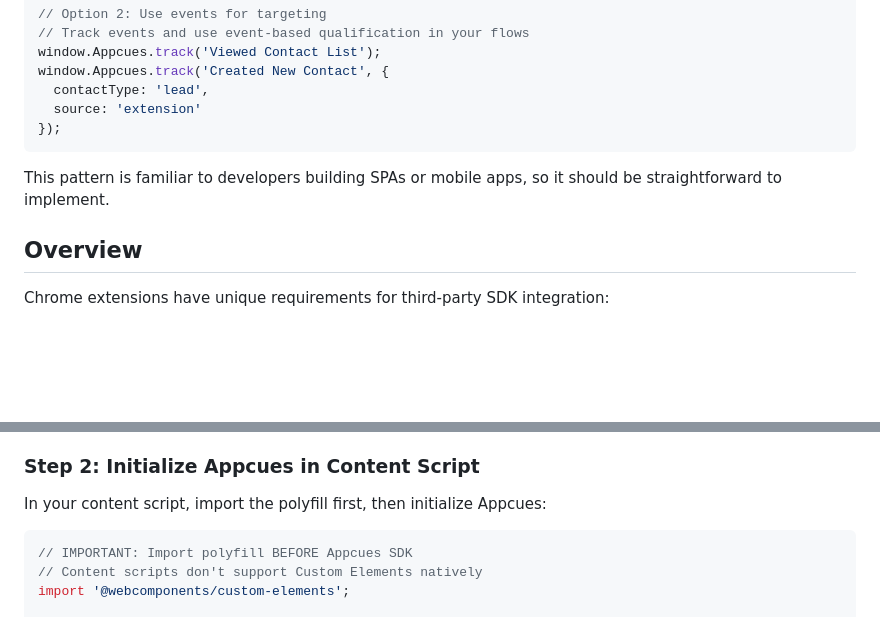
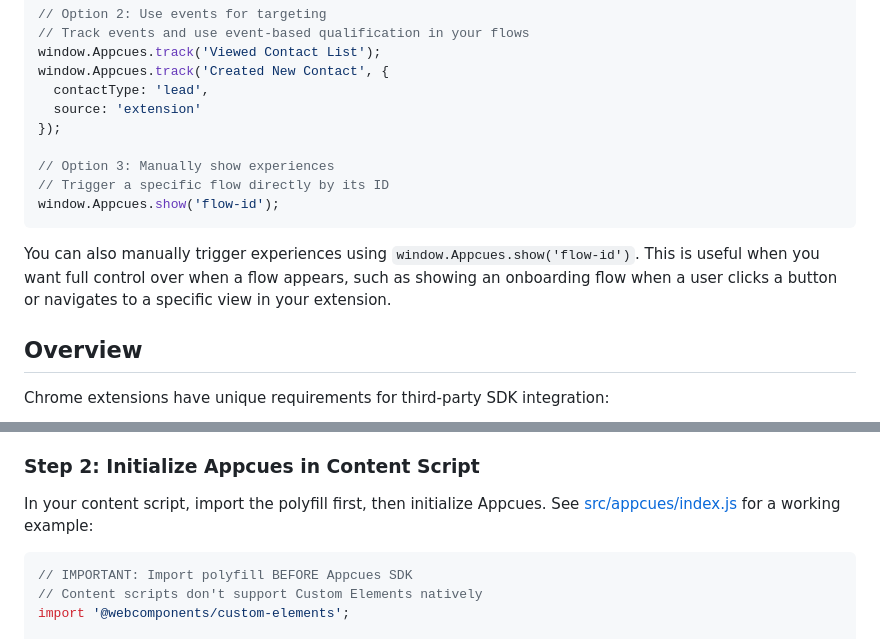
Before and after one commit to appcues/sdk-chrome-extension-install-demo-app, a Markdown page: README.md, 2 parts joined by grey strips. GitHub-like rendering; blank space fills up the shorter version.

Commit message:
docs: update

````diff
--- a/README.md
+++ b/README.md
@@ -32,9 +32,13 @@ window.Appcues.track('Created New Contact', {
   contactType: 'lead',
   source: 'extension'
 });
+
+// Option 3: Manually show experiences
+// Trigger a specific flow directly by its ID
+window.Appcues.show('flow-id');
 ```
 
-This pattern is familiar to developers building SPAs or mobile apps, so it should be straightforward to implement.
+You can also manually trigger experiences using `window.Appcues.show('flow-id')`. This is useful when you want full control over when a flow appears, such as showing an onboarding flow when a user clicks a button or navigates to a specific view in your extension.
 
 ## Overview
 
@@ -57,7 +61,7 @@ npm install @appcues/web-sdk @webcomponents/custom-elements --save
 
 ### Step 2: Initialize Appcues in Content Script
 
-In your content script, import the polyfill first, then initialize Appcues:
+In your content script, import the polyfill first, then initialize Appcues. See [src/appcues/index.js](src/appcues/index.js) for a working example:
 
 ```javascript
 // IMPORTANT: Import polyfill BEFORE Appcues SDK
````
